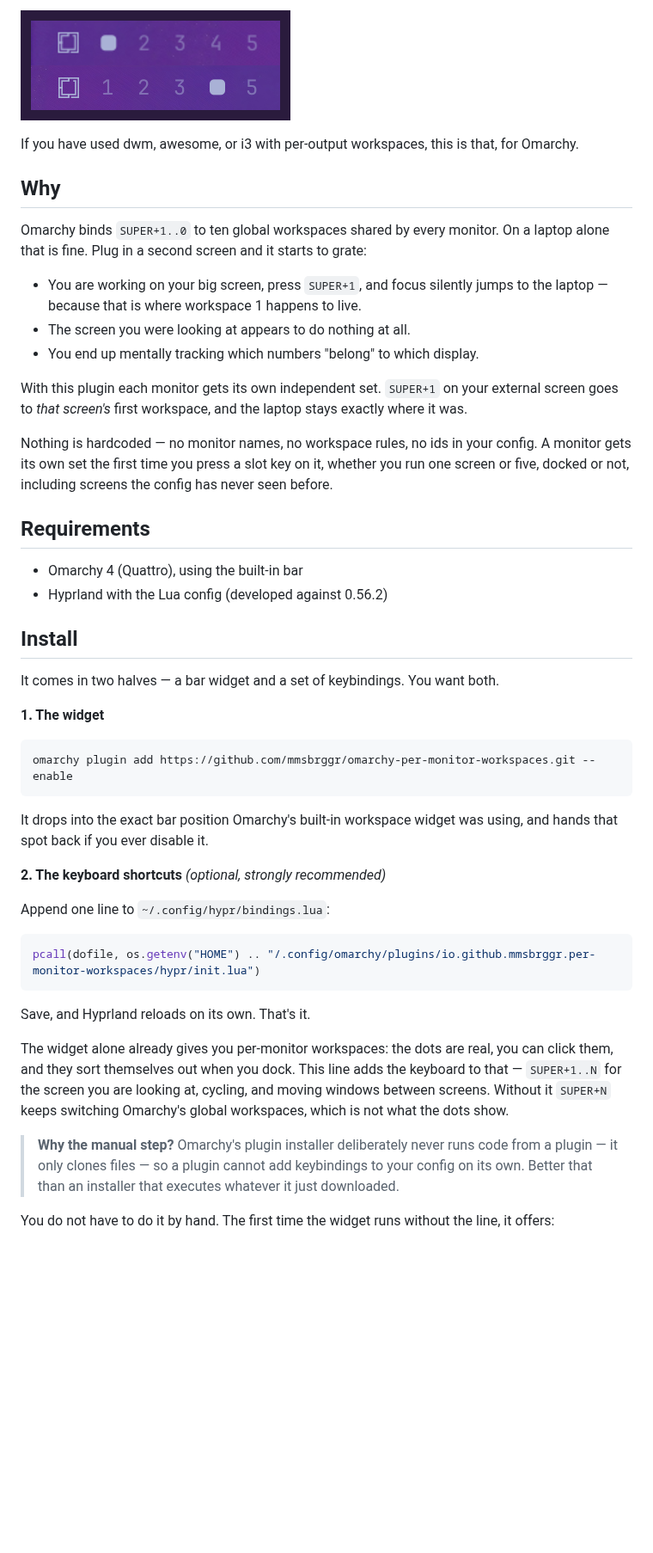
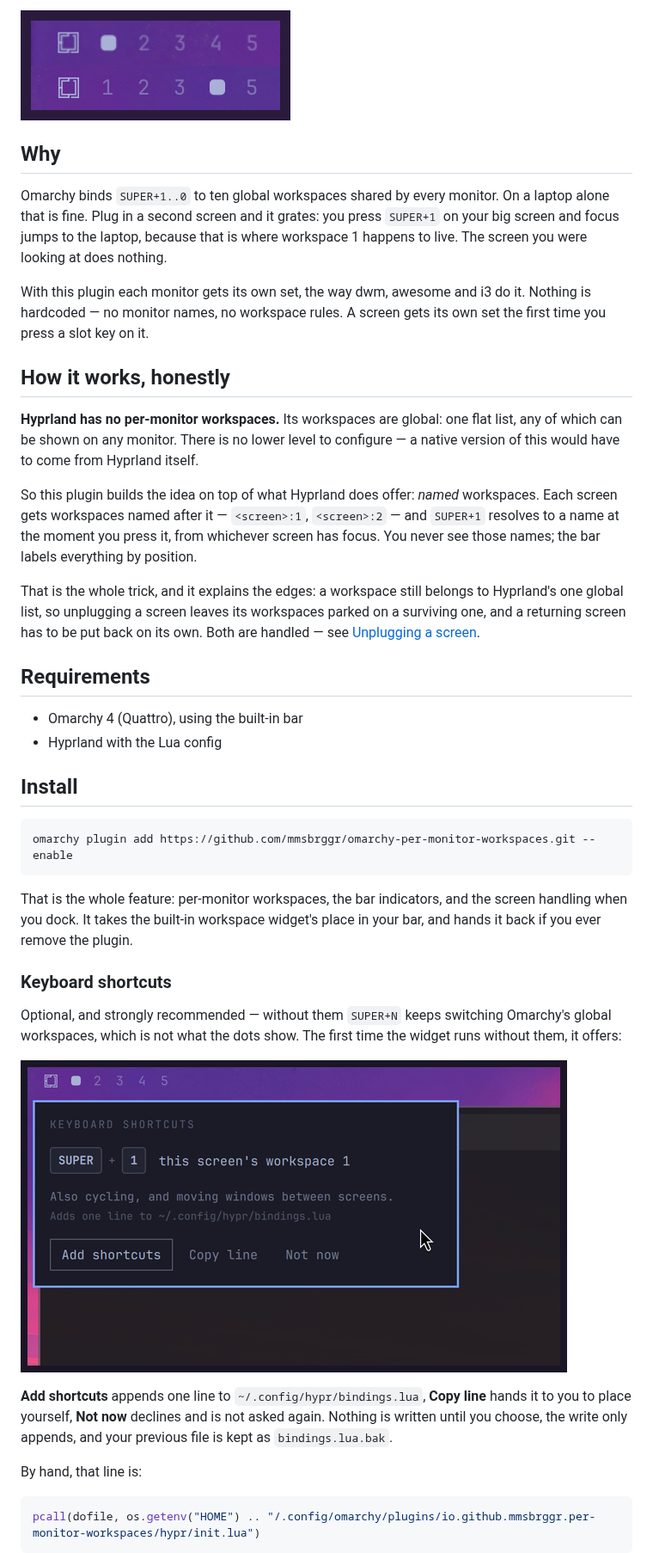
Before and after one commit to mmsbrggr/omarchy-per-monitor-workspaces, a Markdown page: README.md, the part around one of its changes. Shown at 86% size. Rendered like a GitHub page; pictures changed too: docs/offer.png; blank space fills up the shorter version.

````diff
--- a/README.md
+++ b/README.md
@@ -6,67 +6,65 @@ workspace 3".
 
 ![Two bars at the same moment: one screen sits on workspace 1, the laptop on workspace 4](docs/bar.png)
 
-If you have used dwm, awesome, or i3 with per-output workspaces, this is that,
-for Omarchy.
-
 ## Why
 
 Omarchy binds `SUPER+1..0` to ten global workspaces shared by every monitor. On
-a laptop alone that is fine. Plug in a second screen and it starts to grate:
+a laptop alone that is fine. Plug in a second screen and it grates: you press
+`SUPER+1` on your big screen and focus jumps to the laptop, because that is
+where workspace 1 happens to live. The screen you were looking at does nothing.
 
-- You are working on your big screen, press `SUPER+1`, and focus silently jumps
-  to the laptop — because that is where workspace 1 happens to live.
-- The screen you were looking at appears to do nothing at all.
-- You end up mentally tracking which numbers "belong" to which display.
+With this plugin each monitor gets its own set, the way dwm, awesome and i3 do
+it. Nothing is hardcoded — no monitor names, no workspace rules. A screen gets
+its own set the first time you press a slot key on it.
 
-With this plugin each monitor gets its own independent set. `SUPER+1` on your
-external screen goes to *that screen's* first workspace, and the laptop stays
-exactly where it was.
+## How it works, honestly
 
-Nothing is hardcoded — no monitor names, no workspace rules, no ids in your
-config. A monitor gets its own set the first time you press a slot key on it,
-whether you run one screen or five, docked or not, including screens the config
-has never seen before.
+**Hyprland has no per-monitor workspaces.** Its workspaces are global: one flat
+list, any of which can be shown on any monitor. There is no lower level to
+configure — a native version of this would have to come from Hyprland itself.
+
+So this plugin builds the idea on top of what Hyprland does offer: *named*
+workspaces. Each screen gets workspaces named after it — `<screen>:1`,
+`<screen>:2` — and `SUPER+1` resolves to a name at the moment you press it,
+from whichever screen has focus. You never see those names; the bar labels
+everything by position.
+
+That is the whole trick, and it explains the edges: a workspace still belongs to
+Hyprland's one global list, so unplugging a screen leaves its workspaces parked
+on a surviving one, and a returning screen has to be put back on its own. Both
+are handled — see [Unplugging a screen](#unplugging-a-screen).
 
 ## Requirements
 
 - Omarchy 4 (Quattro), using the built-in bar
-- Hyprland with the Lua config (developed against 0.56.2)
+- Hyprland with the Lua config
 
 ## Install
-
-It comes in two halves — a bar widget and a set of keybindings. You want both.
-
-**1. The widget**
 
 ```sh
 omarchy plugin add https://github.com/mmsbrggr/omarchy-per-monitor-workspaces.git --enable
 ```
 
-It drops into the exact bar position Omarchy's built-in workspace widget was
-using, and hands that spot back if you ever disable it.
+That is the whole feature: per-monitor workspaces, the bar indicators, and the
+screen handling when you dock. It takes the built-in workspace widget's place in
+your bar, and hands it back if you ever remove the plugin.
 
-**2. The keyboard shortcuts** *(optional, strongly recommended)*
+### Keyboard shortcuts
 
-Append one line to `~/.config/hypr/bindings.lua`:
+Optional, and strongly recommended — without them `SUPER+N` keeps switching
+Omarchy's global workspaces, which is not what the dots show. The first time the
+widget runs without them, it offers:
+
+![A small popup offering to add keyboard shortcuts, with Add, Copy and Not now](docs/offer.png)
+
+**Add shortcuts** appends one line to `~/.config/hypr/bindings.lua`, **Copy
+line** hands it to you to place yourself, **Not now** declines and is not asked
+again. Nothing is written until you choose, the write only appends, and your
+previous file is kept as `bindings.lua.bak`.
+
+By hand, that line is:
 
 ```lua
 pcall(dofile, os.getenv("HOME") .. "/.config/omarchy/plugins/io.github.mmsbrggr.per-monitor-workspaces/hypr/init.lua")
 ```
 
-Save, and Hyprland reloads on its own. That's it.
-
-The widget alone already gives you per-monitor workspaces: the dots are real,
-you can click them, and they sort themselves out when you dock. This line adds
-the keyboard to that — `SUPER+1..N` for the screen you are looking at, cycling,
-and moving windows between screens. Without it `SUPER+N` keeps switching
-Omarchy's global workspaces, which is not what the dots show.
-
-> **Why the manual step?** Omarchy's plugin installer deliberately never runs
-> code from a plugin — it only clones files — so a plugin cannot add keybindings
-> to your config on its own. Better that than an installer that executes
-> whatever it just downloaded.
-
-You do not have to do it by hand. The first time the widget runs without the
-line, it offers:
-
````
Also changed, not shown: other parts of README.md (+52 -99 lines), 4 other files.
